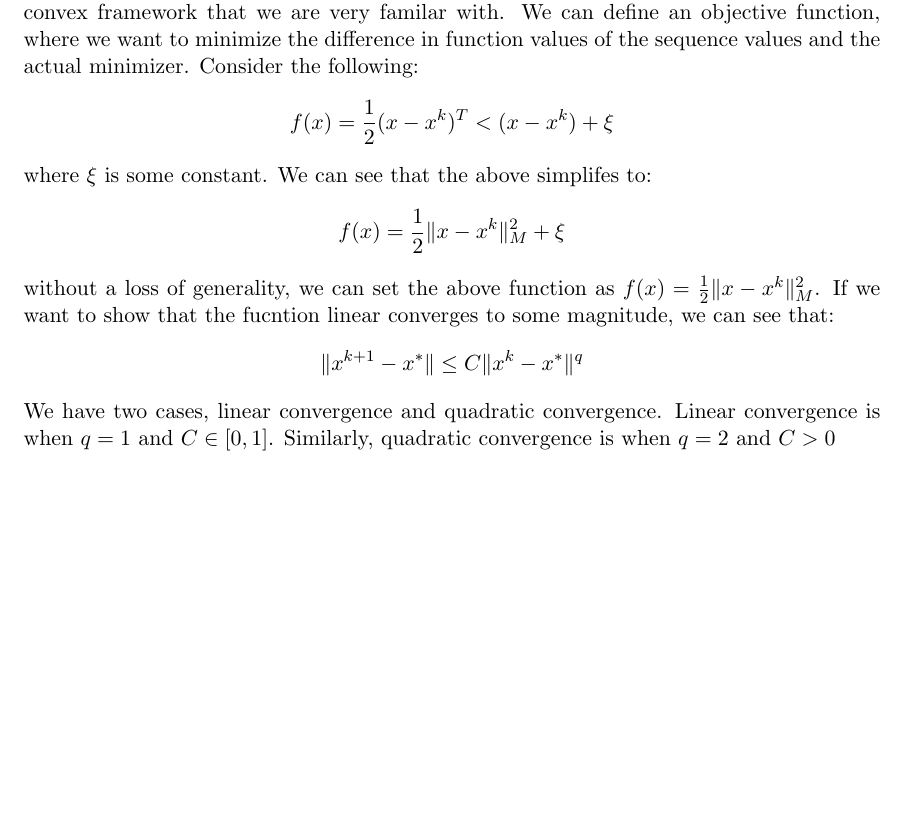
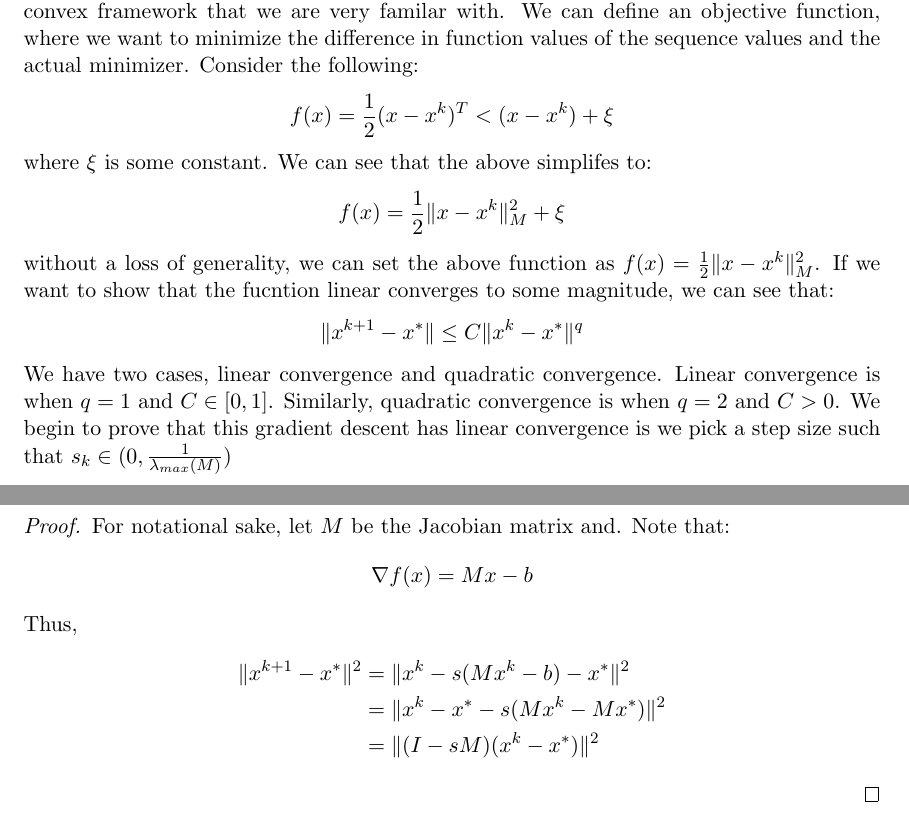
Before and after one commit to anthonykyoon/notes-latex, a LaTeX paper (STAT24310_notes.tex): part of page 22 of 22 before the commit and two parts of pages 22 and 23 of 23 after it, the two joined at a grey line, cut so that both start at the same text, the shorter picture padded with empty space. Compiled offline with pdfLaTeX.

Commit message:
added notes

```diff
--- a/STAT24310_notes.tex
+++ b/STAT24310_notes.tex
@@ -832,5 +832,17 @@ without a loss of generality, we can set the above function as $f(x) = \frac{1}{
 \[
 \|x^{k+1} - x^*\| \leq C \|x^k - x^*\|^q
 \]
-We have two cases, linear convergence and quadratic convergence. Linear convergence is when $q = 1$ and $C \in [0,1]$. Similarly, quadratic convergence is when $q = 2$ and $C > 0$
+We have two cases, linear convergence and quadratic convergence. Linear convergence is when $q = 1$ and $C \in [0,1]$. Similarly, quadratic convergence is when $q = 2$ and $C > 0$. We begin to prove that this gradient descent has linear convergence is we pick a step size such that $s_k \in (0, \frac{1}{\lambda_{max}(M)})$
+\begin{proof}
+  For notational sake, let $M$ be the Jacobian matrix and. Note that:
+  \[
+  \nabla f(x) = Mx - b
+  \]
+  Thus,
+  \begin{align*}
+    \|x^{k+1} - x^*\|^2 &= \|x^k - s(Mx^k - b) - x^*\|^2\\
+    &= \|x^k - x^* -s(Mx^k - Mx^*)\|^2\\
+    &= \|(I - sM)(x^k - x^*)\|^2
+  \end{align*}
+\end{proof}
 \end{document}
```
Also changed, not shown: STAT24310_notes.pdf, 1 other file.
